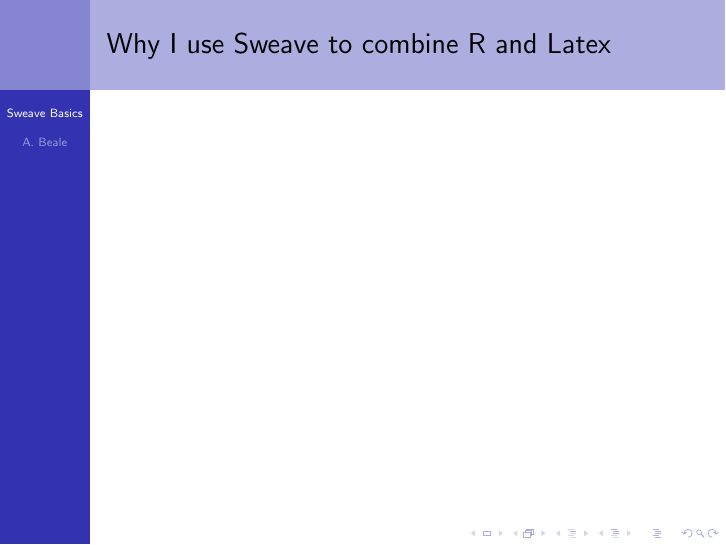
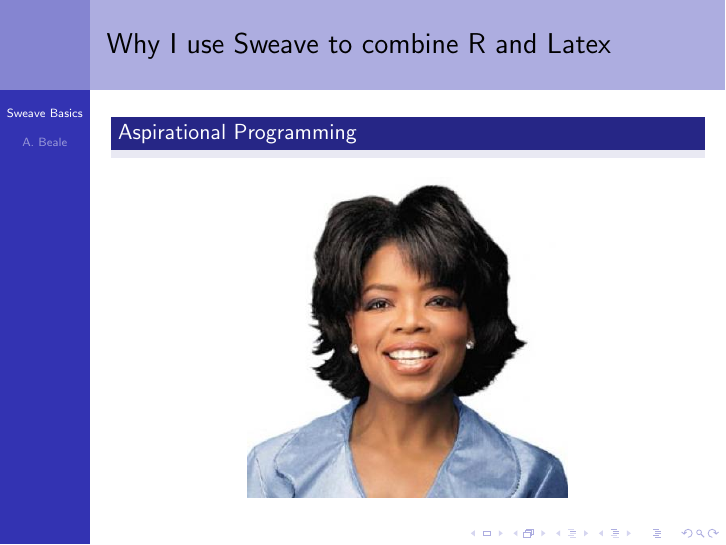
Before and after one commit to bealeaj1214/career2.0, LaTeX slides (sweaveBasicsOutline.tex): page 2 of 9 before the commit and page 3 of 16 after it. Compiled offline with pdfLaTeX.

Commit message:
update with images

```diff
--- a/sweaveBasicsOutline.tex
+++ b/sweaveBasicsOutline.tex
@@ -13,7 +16,52 @@
 \end{frame}
 
 \begin{frame}{Why I use Sweave to combine R and Latex}
+ \begin{block}<2->
+   {Aspirational Programming}
+\end{block}
+
+\begin{center}
+\includegraphics[scale=.4]{thumb-OprahWinfrey}
+\end{center}
 \end{frame}
+
+\begin{frame}{Why I use Sweave to combine R and Latex}
+ \begin{block}
+   {Competing Forces}
+\end{block}
+\pause
+\begin{columns}[t]
+\column{.5 \textwidth}
+\begin{center}
+\includegraphics[scale=.4]{etufte}
+\end{center}
+\pause
+\column{.5 \textwidth}
+\begin{center}
+\includegraphics[scale=.4]{billgates}
+\end{center}
+\end{columns}
+\end{frame}
+
+\begin{frame}{Why I use Sweave to combine R and Latex}
+\begin{block}
+   {Literate Programming}
+\end{block}
+
+\pause
+\begin{columns}[t]
+\column{.5 \textwidth}
+\begin{center}
+\includegraphics[scale=.4]{humor-donald-knuth-jokes-24307359}
+\end{center}
+\pause
+\column{.5 \textwidth}
+\begin{center}
+\includegraphics[scale=1.2]{Leisch}
+\end{center}
+\end{columns}
+\end{frame}
+
 \begin{frame} {R Code and results in document}
 \end{frame}
 \begin{frame} {R code with hidden results?}
```
Also changed, not shown: Makefile, sweaveBasicsOutline.tex (3 more changed lines), 1 other file.
